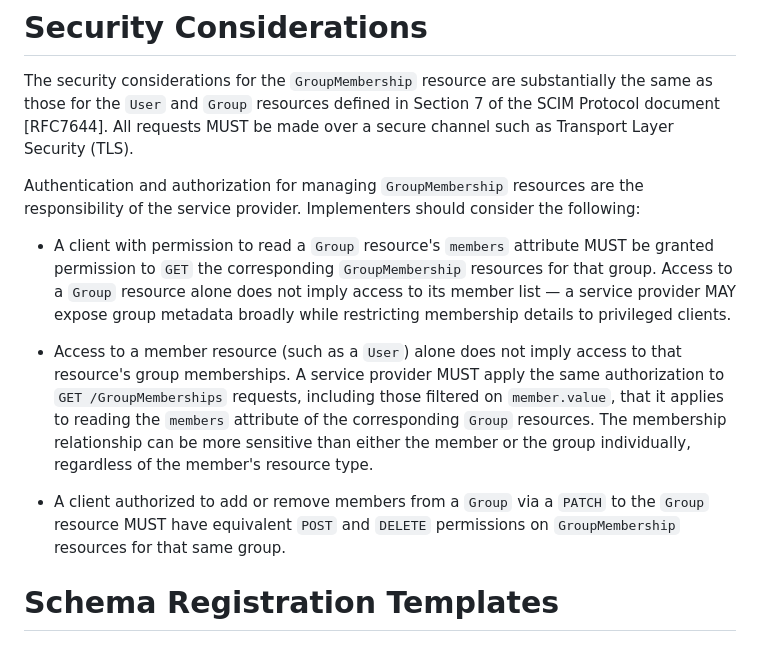
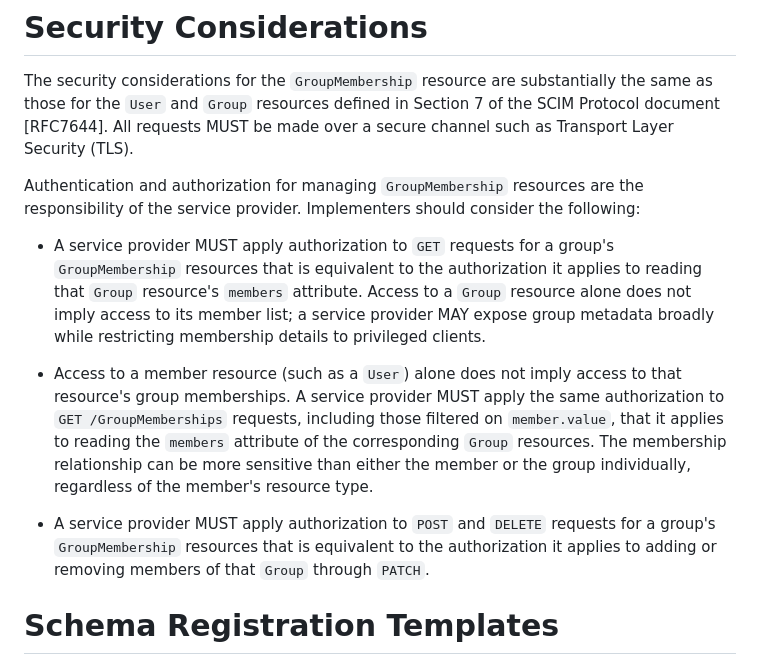
Before and after one commit to Zollnerd/scim-group-membership, a Markdown page: draft-zollner-scim-group-membership.md, the part around the change. Rendered like a GitHub page.

Commit message:
Reword membership authorization rules as equivalent authorization
Both the read and write bullets now require equivalent authorization rather than a required grant.

Fixes #51

Co-Authored-By: Claude Code

```diff
--- a/draft-zollner-scim-group-membership.md
+++ b/draft-zollner-scim-group-membership.md
@@ -545,11 +545,11 @@ The security considerations for the `GroupMembership` resource are substantially
 
 Authentication and authorization for managing `GroupMembership` resources are the responsibility of the service provider. Implementers should consider the following:
 
-*   A client with permission to read a `Group` resource's `members` attribute MUST be granted permission to `GET` the corresponding `GroupMembership` resources for that group. Access to a `Group` resource alone does not imply access to its member list — a service provider MAY expose group metadata broadly while restricting membership details to privileged clients.
+*   A service provider MUST apply authorization to `GET` requests for a group's `GroupMembership` resources that is equivalent to the authorization it applies to reading that `Group` resource's `members` attribute. Access to a `Group` resource alone does not imply access to its member list; a service provider MAY expose group metadata broadly while restricting membership details to privileged clients.
 
 *   Access to a member resource (such as a `User`) alone does not imply access to that resource's group memberships. A service provider MUST apply the same authorization to `GET /GroupMemberships` requests, including those filtered on `member.value`, that it applies to reading the `members` attribute of the corresponding `Group` resources. The membership relationship can be more sensitive than either the member or the group individually, regardless of the member's resource type.
 
-*   A client authorized to add or remove members from a `Group` via a `PATCH` to the `Group` resource MUST have equivalent `POST` and `DELETE` permissions on `GroupMembership` resources for that same group.
+*   A service provider MUST apply authorization to `POST` and `DELETE` requests for a group's `GroupMembership` resources that is equivalent to the authorization it applies to adding or removing members of that `Group` through `PATCH`.
 
 # Schema Registration Templates
 
```
